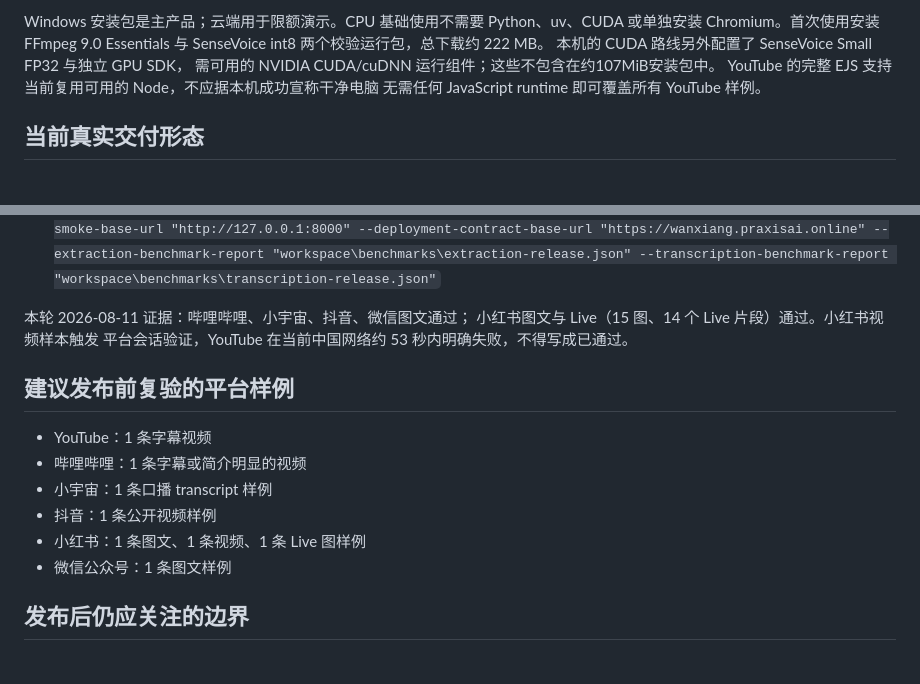
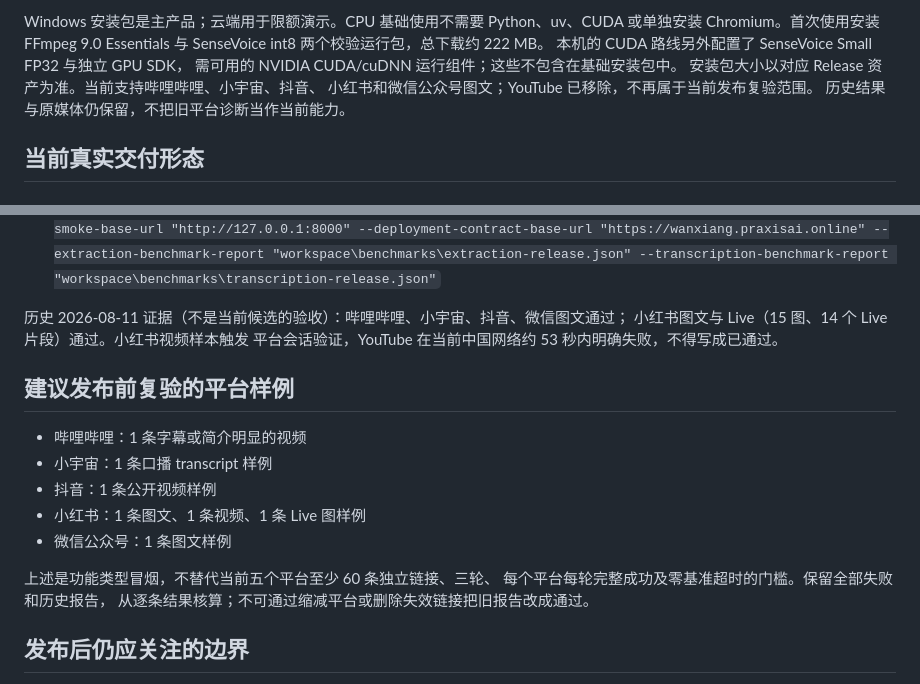
Before and after one commit to qinxujunai/Audio2Text, a Markdown page: docs/release-ready.md, 2 parts joined by grey strips. GitHub-like rendering.

```diff
--- a/docs/release-ready.md
+++ b/docs/release-ready.md
@@ -14,9 +14,10 @@ Windows 安装包是主产品；云端用于限额演示。CPU 基础使用不
 Python、uv、CUDA 或单独安装 Chromium。首次使用安装 FFmpeg 9.0
 Essentials 与 SenseVoice int8 两个校验运行包，总下载约 222 MB。
 本机的 CUDA 路线另外配置了 SenseVoice Small FP32 与独立 GPU SDK，
-需可用的 NVIDIA CUDA/cuDNN 运行组件；这些不包含在约107MiB安装包中。
-YouTube 的完整 EJS 支持当前复用可用的 Node，不应据本机成功宣称干净电脑
-无需任何 JavaScript runtime 即可覆盖所有 YouTube 样例。
+需可用的 NVIDIA CUDA/cuDNN 运行组件；这些不包含在基础安装包中。
+安装包大小以对应 Release 资产为准。当前支持哔哩哔哩、小宇宙、抖音、
+小红书和微信公众号图文；YouTube 已移除，不再属于当前发布复验范围。
+历史结果与原媒体仍保留，不把旧平台诊断当作当前能力。
 
 ## 当前真实交付形态
 
@@ -76,18 +77,21 @@ YouTube 的完整 EJS 支持当前复用可用的 Node，不应据本机成功
 - 云端未配置 OpenAI-compatible 转写服务时，首页仍应可用，本地音视频文件上传前必须给出明确提示
 - 最终发布前必须执行 `.\.venv\Scripts\python.exe -m scripts.release_gate --final --with-live-smoke --live-smoke-base-url "http://127.0.0.1:8000" --deployment-contract-base-url "https://wanxiang.praxisai.online" --extraction-benchmark-report "workspace\benchmarks\extraction-release.json" --transcription-benchmark-report "workspace\benchmarks\transcription-release.json"`
 
-本轮 2026-08-11 证据：哔哩哔哩、小宇宙、抖音、微信图文通过；
+历史 2026-08-11 证据（不是当前候选的验收）：哔哩哔哩、小宇宙、抖音、微信图文通过；
 小红书图文与 Live（15 图、14 个 Live 片段）通过。小红书视频样本触发
 平台会话验证，YouTube 在当前中国网络约 53 秒内明确失败，不得写成已通过。
 
 ## 建议发布前复验的平台样例
 
-- YouTube：1 条字幕视频
 - 哔哩哔哩：1 条字幕或简介明显的视频
 - 小宇宙：1 条口播 transcript 样例
 - 抖音：1 条公开视频样例
 - 小红书：1 条图文、1 条视频、1 条 Live 图样例
 - 微信公众号：1 条图文样例
+
+上述是功能类型冒烟，不替代当前五个平台至少 60 条独立链接、三轮、
+每个平台每轮完整成功及零基准超时的门槛。保留全部失败和历史报告，
+从逐条结果核算；不可通过缩减平台或删除失效链接把旧报告改成通过。
 
 ## 发布后仍应关注的边界
 
```
Also changed, not shown: docs/release-2.3.0.md (+20 -2 lines), docs/verification.md (+1 -1 lines).
